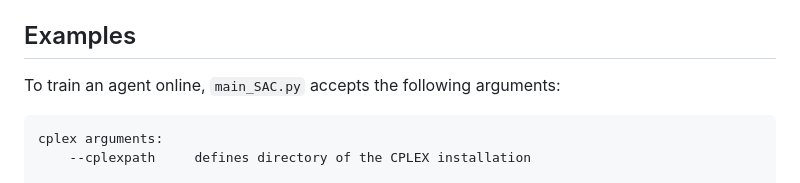
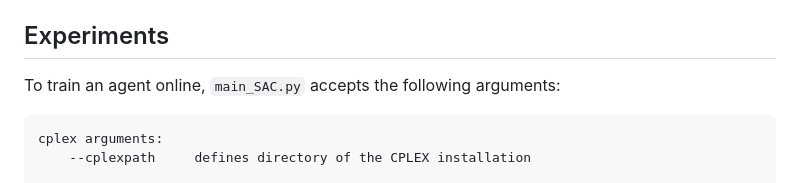
Before and after one commit to emto17ab/rl-pricing-amod, a Markdown page: README.md, the part around one of its changes. GitHub-like rendering.

Commit message:
minor update of readme

````diff
--- a/README.md
+++ b/README.md
@@ -27,7 +27,7 @@ pip install -r requirements.txt
 * `src/misc/`: helper functions.
 * `data/`: json files for different cities in the simulator.
 
-## Examples
+## Experiments
 
 To train an agent online, `main_SAC.py` accepts the following arguments:
 ```bash
````
Also changed, not shown: other parts of README.md (+3 -3 lines).
